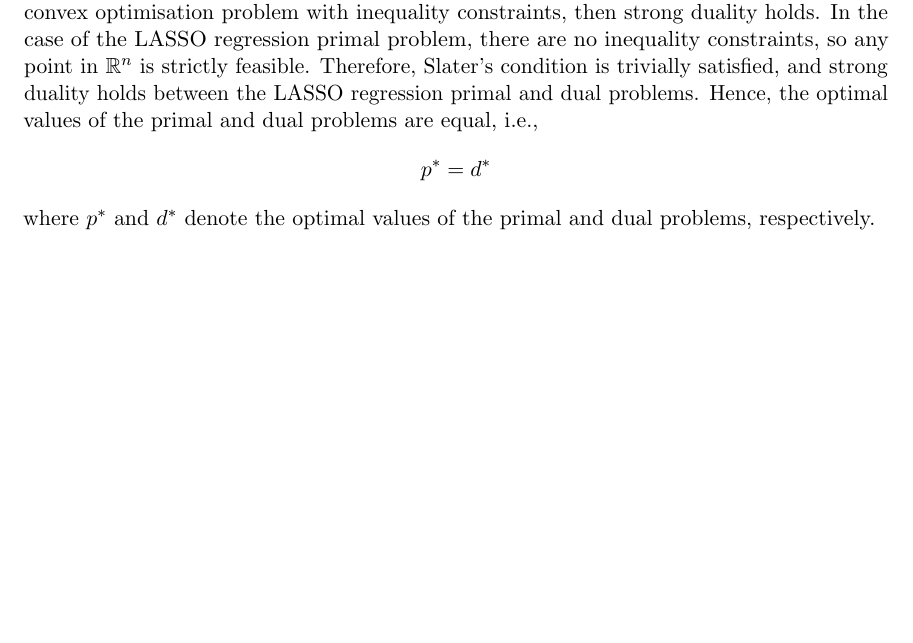
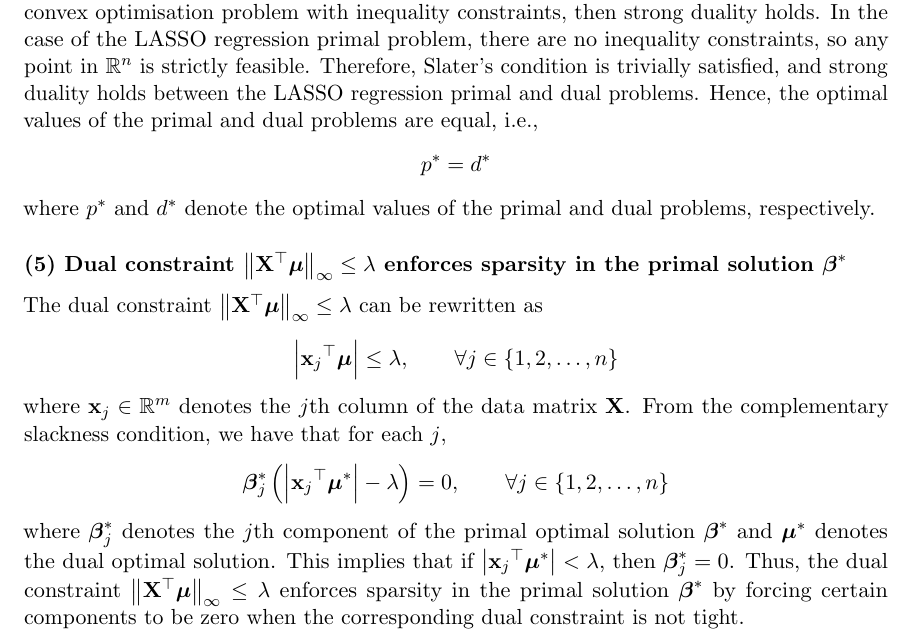
Before and after one commit to AshrithSagar/E0230-CMO-2025, a LaTeX problem sheet (Assignments/Assignment-3/TeX/main.tex, which reads Assignments/Assignment-3/TeX/q2.tex): part of page 4 of 6, cut so that both start at the same text, the shorter picture padded with empty space. Compiled offline with pdfLaTeX.

Commit message:
🍻 A3:2

```diff
--- a/Assignments/Assignment-3/TeX/q2.tex
+++ b/Assignments/Assignment-3/TeX/q2.tex
@@ -168,3 +168,25 @@ Hence, the optimal values of the primal and dual problems are equal, i.e.,
     p^\ast = d^\ast
 \end{equation*}
 where \( p^\ast \) and \( d^\ast \) denote the optimal values of the primal and dual problems, respectively.
+
+\subsection*{(5) Dual constraint \( \norm{\dotp{\bfX}{\bfmu}}_\infty \leq \lambda \) enforces sparsity in the primal solution \( \bfbeta^\ast \)}
+
+The dual constraint \( \norm{\dotp{\bfX}{\bfmu}}_\infty \leq \lambda \) can be rewritten as
+\begin{equation*}
+    \abs{\dotp{\bfx_j}{\bfmu}} \leq \lambda,
+    \qquad
+    \forall j \in \set{1, 2, \ldots, n}
+\end{equation*}
+where \( \bfx_j \in \R^m \) denotes the \( j \)th column of the data matrix \( \bfX \).
+From the complementary slackness condition, we have that for each \( j \),
+\begin{equation*}
+    \bfbeta_j^\ast \,\pbrac{
+        \abs{\dotp{\bfx_j}{\bfmu^\ast}} - \lambda
+    }
+    = 0,
+    \qquad
+    \forall j \in \set{1, 2, \ldots, n}
+\end{equation*}
+where \( \bfbeta_j^\ast \) denotes the \( j \)th component of the primal optimal solution \( \bfbeta^\ast \) and \( \bfmu^\ast \) denotes the dual optimal solution.
+This implies that if \( \abs{\dotp{\bfx_j}{\bfmu^\ast}} < \lambda \), then \( \bfbeta_j^\ast = 0 \).
+Thus, the dual constraint \( \norm{\dotp{\bfX}{\bfmu}}_\infty \leq \lambda \) enforces sparsity in the primal solution \( \bfbeta^\ast \) by forcing certain components to be zero when the corresponding dual constraint is not tight.
```
